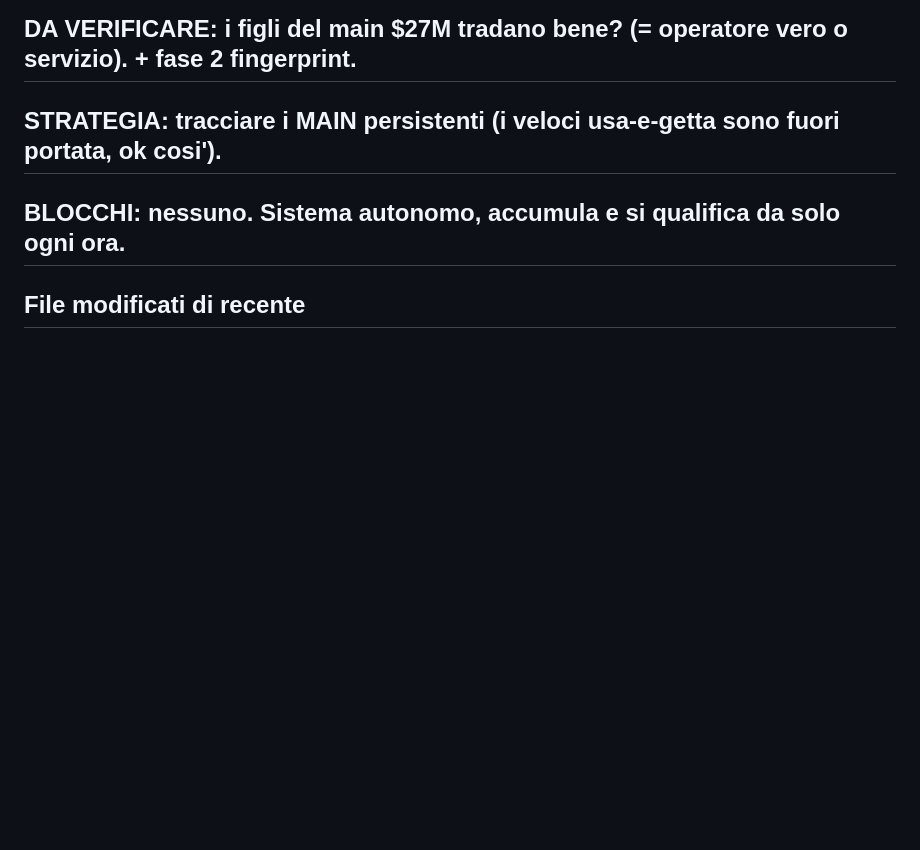
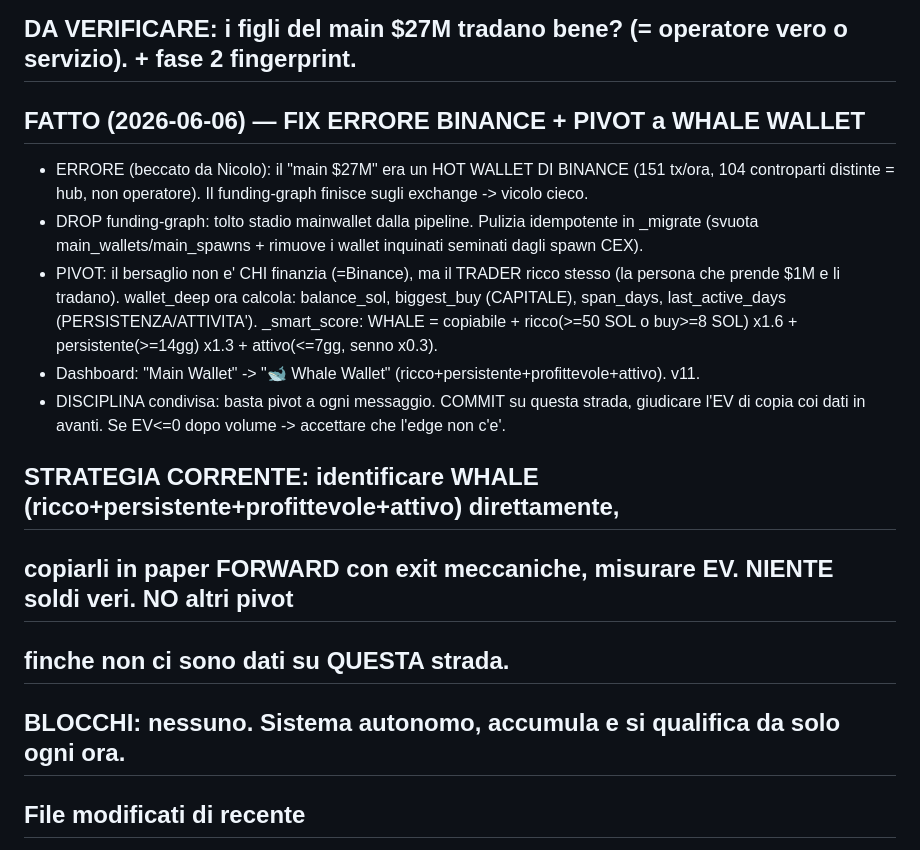
Before and after one commit to nicolostancato-web/crypto-radar, a Markdown page: RECOVERY_crypto-radar.md, the part around the change. GitHub-like rendering; blank space fills up the shorter version.

Commit message:
snapshot: fix Binance + pivot whale wallet

```diff
--- a/RECOVERY_crypto-radar.md
+++ b/RECOVERY_crypto-radar.md
@@ -186,7 +186,22 @@ Pattern osservato spesso: token piatto -> 1a WHALE entra nella zona piatta (lei
 ## STATO DATI (2026-06-06): paper trade negativi (-6/-7%, n=5 = rumore), 0 boss, 0 early,
 ## 2 sole whale copiabili su 110. NESSUN edge nel sistema spike. La pista vera = MAIN WALLET.
 ## DA VERIFICARE: i figli del main $27M tradano bene? (= operatore vero o servizio). + fase 2 fingerprint.
-## STRATEGIA: tracciare i MAIN persistenti (i veloci usa-e-getta sono fuori portata, ok cosi').
+## FATTO (2026-06-06) — FIX ERRORE BINANCE + PIVOT a WHALE WALLET
+- ERRORE (beccato da Nicolo): il "main $27M" era un HOT WALLET DI BINANCE (151 tx/ora, 104
+  controparti distinte = hub, non operatore). Il funding-graph finisce sugli exchange -> vicolo cieco.
+- DROP funding-graph: tolto stadio mainwallet dalla pipeline. Pulizia idempotente in _migrate
+  (svuota main_wallets/main_spawns + rimuove i wallet inquinati seminati dagli spawn CEX).
+- PIVOT: il bersaglio non e' CHI finanzia (=Binance), ma il TRADER ricco stesso (la persona che
+  prende $1M e li tradano). wallet_deep ora calcola: balance_sol, biggest_buy (CAPITALE),
+  span_days, last_active_days (PERSISTENZA/ATTIVITA'). _smart_score: WHALE = copiabile +
+  ricco(>=50 SOL o buy>=8 SOL) x1.6 + persistente(>=14gg) x1.3 + attivo(<=7gg, senno x0.3).
+- Dashboard: "Main Wallet" -> "🐋 Whale Wallet" (ricco+persistente+profittevole+attivo). v11.
+- DISCIPLINA condivisa: basta pivot a ogni messaggio. COMMIT su questa strada, giudicare l'EV
+  di copia coi dati in avanti. Se EV<=0 dopo volume -> accettare che l'edge non c'e'.
+
+## STRATEGIA CORRENTE: identificare WHALE (ricco+persistente+profittevole+attivo) direttamente,
+## copiarli in paper FORWARD con exit meccaniche, misurare EV. NIENTE soldi veri. NO altri pivot
+## finche non ci sono dati su QUESTA strada.
 ## BLOCCHI: nessuno. Sistema autonomo, accumula e si qualifica da solo ogni ora.
 
 ## File modificati di recente
```
